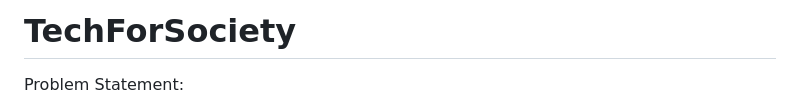
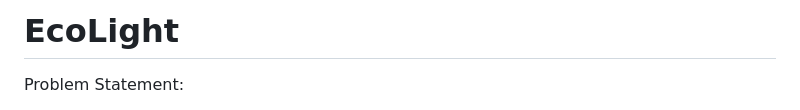
Before and after one commit to GURUPRASAD178/TechForSociety, a Markdown page: README.md, the part around the change. Rendered like a GitHub page.

```diff
--- a/README.md
+++ b/README.md
@@ -1,4 +1,4 @@
-# TechForSociety
+# EcoLight
 
 Problem Statement:
 
```
